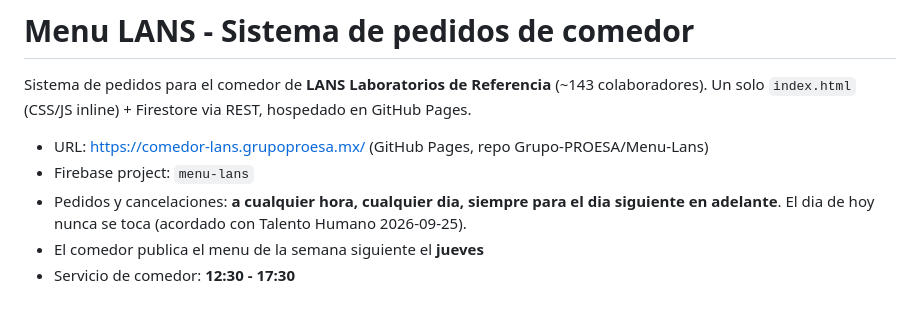
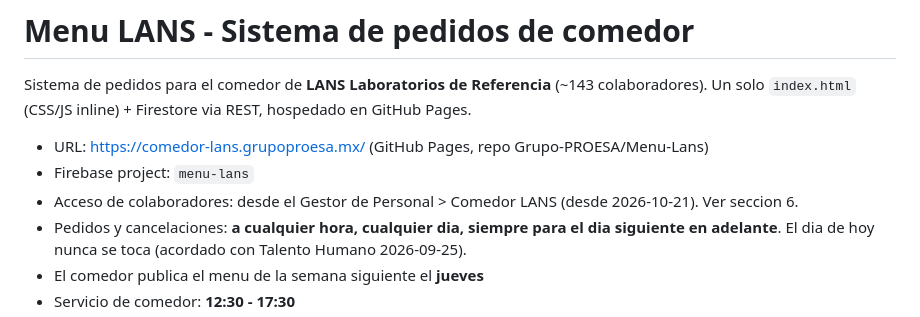
Before and after one commit to Artikke/Menu-Lans, a Markdown page: README.md, the part around the change. Drawn GitHub-style.

Commit message:
README: acceso desde el Gestor de Personal
Co-Authored-By: Claude Opus 5.5 <noreply@anthropic.com>
Claude-Session: https://claude.ai/code/session_01Mn2guvemRwNgtRBm2mN12i

```diff
--- a/README.md
+++ b/README.md
@@ -5,6 +5,7 @@ Un solo `index.html` (CSS/JS inline) + Firestore via REST, hospedado en GitHub P
 
 - URL: https://comedor-lans.grupoproesa.mx/ (GitHub Pages, repo Grupo-PROESA/Menu-Lans)
 - Firebase project: `menu-lans`
+- Acceso de colaboradores: desde el Gestor de Personal > Comedor LANS (desde 2026-10-21). Ver seccion 6.
 - Pedidos y cancelaciones: **a cualquier hora, cualquier dia, siempre para el dia siguiente en adelante**. El dia de hoy nunca se toca (acordado con Talento Humano 2026-09-25).
 - El comedor publica el menu de la semana siguiente el **jueves**
 - Servicio de comedor: **12:30 - 17:30**
```
